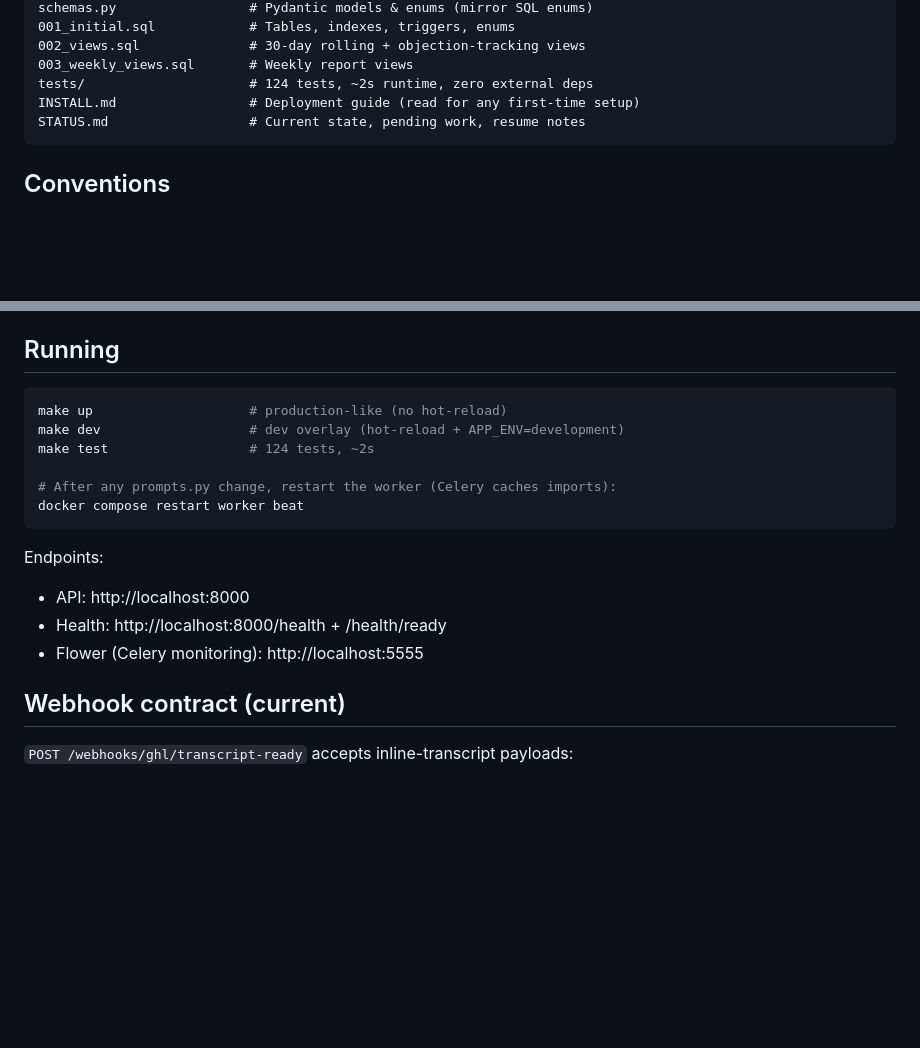
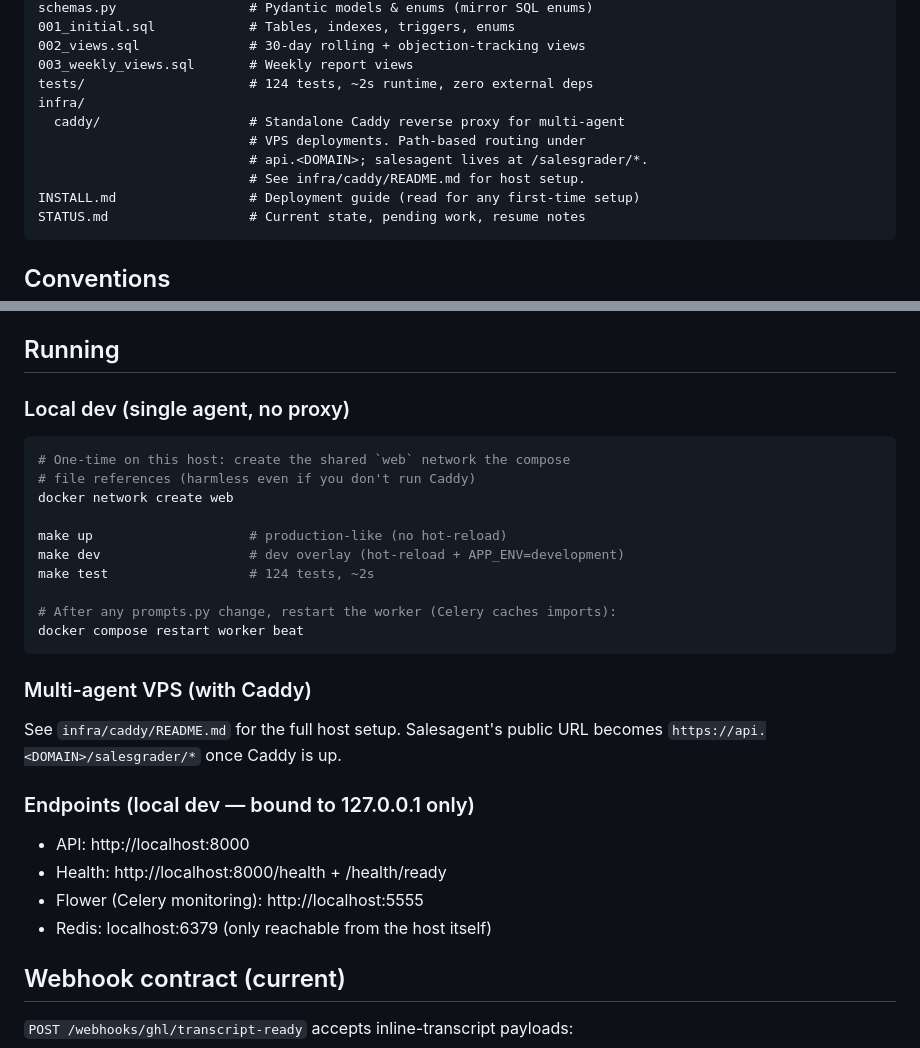
Before and after one commit to KhaledGGL/salesagent, a Markdown page: CLAUDE.md, 2 parts joined by grey strips. Rendered like a GitHub page; blank space fills up the shorter version.

````diff
--- a/CLAUDE.md
+++ b/CLAUDE.md
@@ -44,6 +44,11 @@ schemas.py                 # Pydantic models & enums (mirror SQL enums)
 002_views.sql              # 30-day rolling + objection-tracking views
 003_weekly_views.sql       # Weekly report views
 tests/                     # 124 tests, ~2s runtime, zero external deps
+infra/
+  caddy/                   # Standalone Caddy reverse proxy for multi-agent
+                           # VPS deployments. Path-based routing under
+                           # api.<DOMAIN>; salesagent lives at /salesgrader/*.
+                           # See infra/caddy/README.md for host setup.
 INSTALL.md                 # Deployment guide (read for any first-time setup)
 STATUS.md                  # Current state, pending work, resume notes
 ```
@@ -60,7 +65,13 @@ STATUS.md                  # Current state, pending work, resume notes
   `if row is not None and row.data:` before accessing `.data`
 
 ## Running
+
+### Local dev (single agent, no proxy)
 ```bash
+# One-time on this host: create the shared `web` network the compose
+# file references (harmless even if you don't run Caddy)
+docker network create web
+
 make up                    # production-like (no hot-reload)
 make dev                   # dev overlay (hot-reload + APP_ENV=development)
 make test                  # 124 tests, ~2s
@@ -69,10 +80,16 @@ make test                  # 124 tests, ~2s
 docker compose restart worker beat
 ```
 
-Endpoints:
+### Multi-agent VPS (with Caddy)
+See `infra/caddy/README.md` for the full host setup. Salesagent's
+public URL becomes `https://api.<DOMAIN>/salesgrader/*` once Caddy
+is up.
+
+### Endpoints (local dev — bound to 127.0.0.1 only)
 - API: http://localhost:8000
 - Health: http://localhost:8000/health  +  /health/ready
 - Flower (Celery monitoring): http://localhost:5555
+- Redis: localhost:6379 (only reachable from the host itself)
 
 ## Webhook contract (current)
 
````
Also changed, not shown: STATUS.md (+55 -15 lines).
